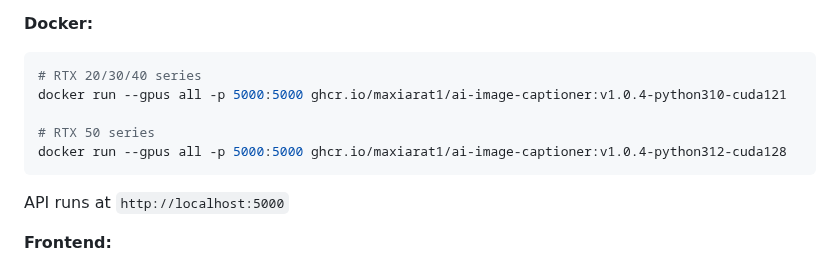
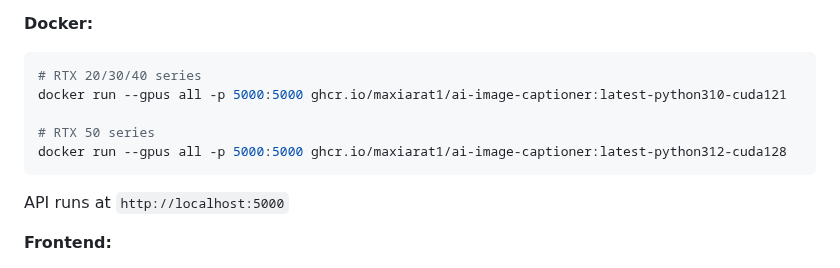
Before and after one commit to maxiarat1/ai-image-captioner, a Markdown page: README.md, the part around the change. GitHub-like rendering.

Commit message:
Update Docker commands in README to use latest image tags for improved clarity

````diff
--- a/README.md
+++ b/README.md
@@ -34,10 +34,10 @@ Choose one method:
 **Docker:**
 ```bash
 # RTX 20/30/40 series
-docker run --gpus all -p 5000:5000 ghcr.io/maxiarat1/ai-image-captioner:v1.0.4-python310-cuda121
+docker run --gpus all -p 5000:5000 ghcr.io/maxiarat1/ai-image-captioner:latest-python310-cuda121
 
 # RTX 50 series
-docker run --gpus all -p 5000:5000 ghcr.io/maxiarat1/ai-image-captioner:v1.0.4-python312-cuda128
+docker run --gpus all -p 5000:5000 ghcr.io/maxiarat1/ai-image-captioner:latest-python312-cuda128
 ```
 
 API runs at `http://localhost:5000`
````
